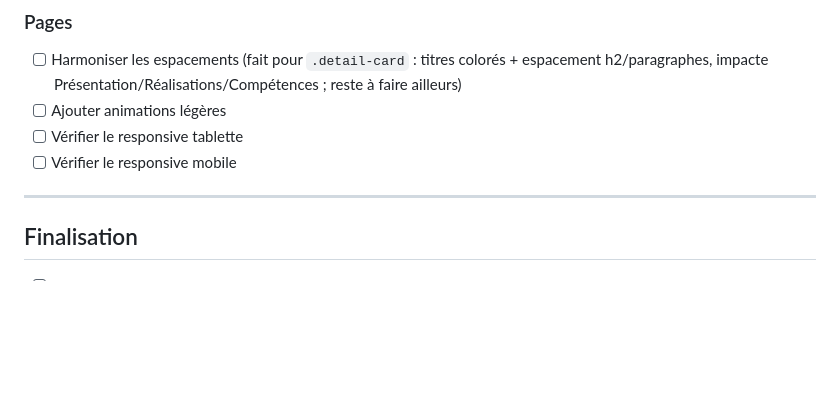
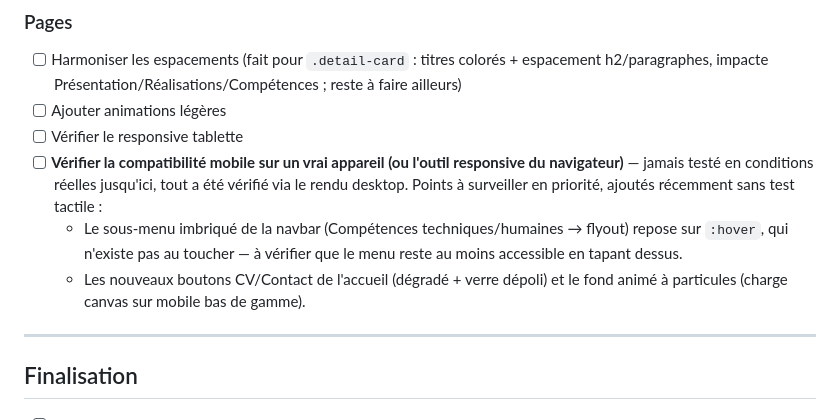
Before and after one commit to killeurfly/Portfolio_Cellarius_Matteo_ISCOD, a Markdown page: TODO.md, the part around the change. GitHub-like rendering; blank space fills up the shorter version.

Commit message:
Étoffe le todo de vérification responsive mobile
Liste les points ajoutés récemment jamais testés au toucher : flyout de
sous-menu navbar (repose sur :hover), boutons restylés, fond à particules.

```diff
--- a/TODO.md
+++ b/TODO.md
@@ -370,7 +370,15 @@ poste, du plus gros manque au moins gros :
 - [ ] Harmoniser les espacements (fait pour `.detail-card` : titres colorés + espacement h2/paragraphes, impacte Présentation/Réalisations/Compétences ; reste à faire ailleurs)
 - [ ] Ajouter animations légères
 - [ ] Vérifier le responsive tablette
-- [ ] Vérifier le responsive mobile
+- [ ] **Vérifier la compatibilité mobile sur un vrai appareil (ou l'outil
+  responsive du navigateur)** — jamais testé en conditions réelles jusqu'ici,
+  tout a été vérifié via le rendu desktop. Points à surveiller en priorité,
+  ajoutés récemment sans test tactile :
+  - Le sous-menu imbriqué de la navbar (Compétences techniques/humaines →
+    flyout) repose sur `:hover`, qui n'existe pas au toucher — à vérifier
+    que le menu reste au moins accessible en tapant dessus.
+  - Les nouveaux boutons CV/Contact de l'accueil (dégradé + verre dépoli) et
+    le fond animé à particules (charge canvas sur mobile bas de gamme).
 
 ---
 
```
